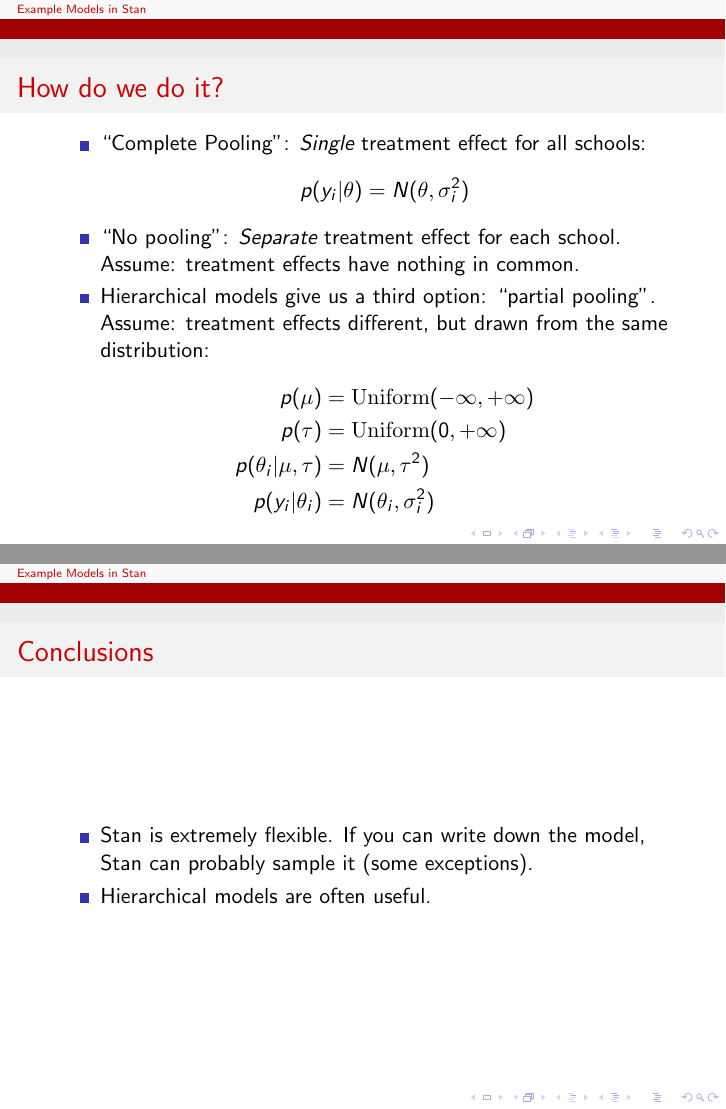
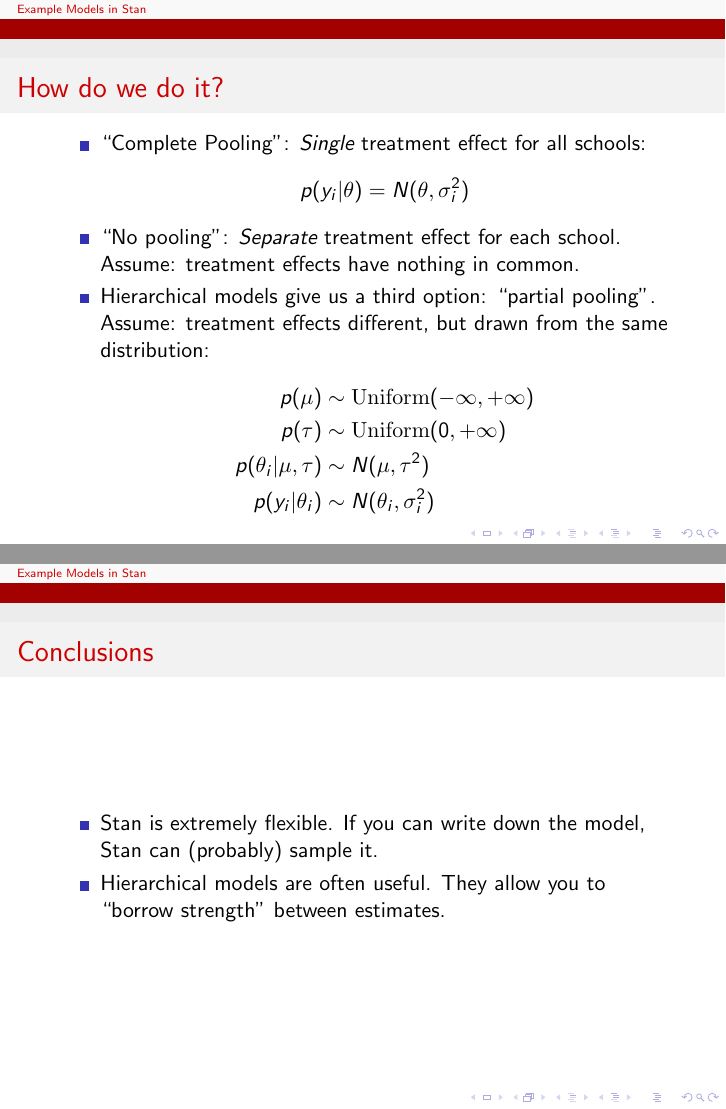
Before and after one commit to martiningram/stan_meetup_talk_august, LaTeX slides (example_models.tex): pages 7 and 15 of 15, joined at a grey line. Compiled offline with pdfLaTeX.

Commit message:
Changed from probability notation to tilde notation

```diff
--- a/example_models.tex
+++ b/example_models.tex
@@ -131,10 +131,10 @@ School 8 &  12 &     18 \\
 		\item ``No pooling'': \emph{Separate} treatment effect for each school. Assume: treatment effects have nothing in common.
 		\item Hierarchical models give us a third option: ``partial pooling''. Assume: treatment effects different, but drawn from the same distribution:
 		\begin{align*}
-			p(\mu) & = \textrm{Uniform}(-\infty, +\infty) \\
-			p(\tau) & = \textrm{Uniform}(0, +\infty) \\
-			p(\theta_i | \mu, \tau) & = N(\mu, \tau^2) \\
-			p(y_i | \theta_i) & = N(\theta_i, \sigma_i^2)
+			p(\mu) & \sim \textrm{Uniform}(-\infty, +\infty) \\
+			p(\tau) & \sim \textrm{Uniform}(0, +\infty) \\
+			p(\theta_i | \mu, \tau) & \sim N(\mu, \tau^2) \\
+			p(y_i | \theta_i) & \sim N(\theta_i, \sigma_i^2)
 		\end{align*}
 	\end{itemize}
 \end{frame}
@@ -264,8 +264,8 @@ Carlton          & -2.89 & -2.16 &   -1.79 & -1.45 &  -0.79 \\
 \begin{frame}
 \frametitle{Conclusions}
 \begin{itemize}
-	\item Stan is extremely flexible. If you can write down the model, Stan can probably sample it (some exceptions).
-	\item Hierarchical models are often useful.
+	\item Stan is extremely flexible. If you can write down the model, Stan can (probably) sample it.
+	\item Hierarchical models are often useful. They allow you to ``borrow strength'' between estimates.
 \end{itemize}
 \end{frame}
 
```
Also changed, not shown: example_models.tex (12 more changed lines).
